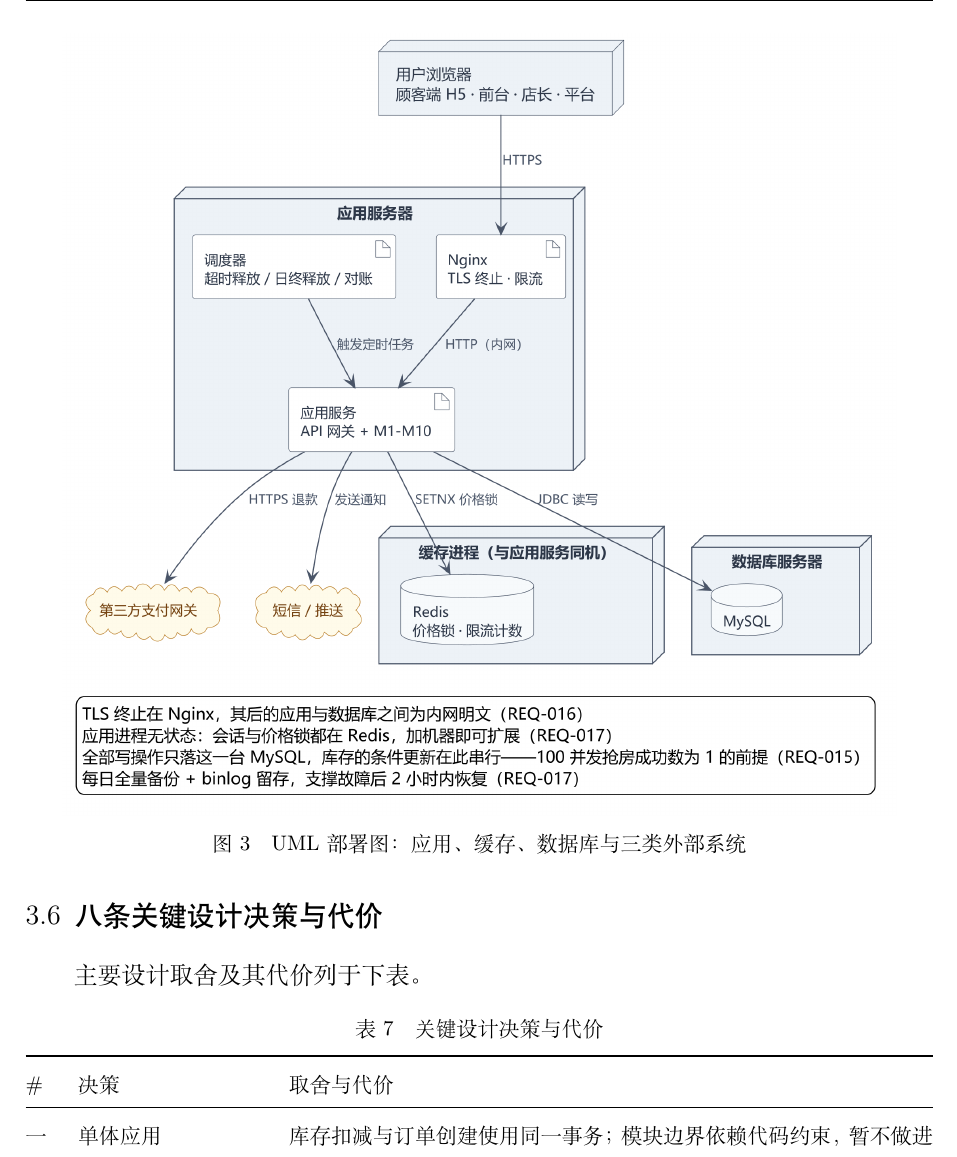
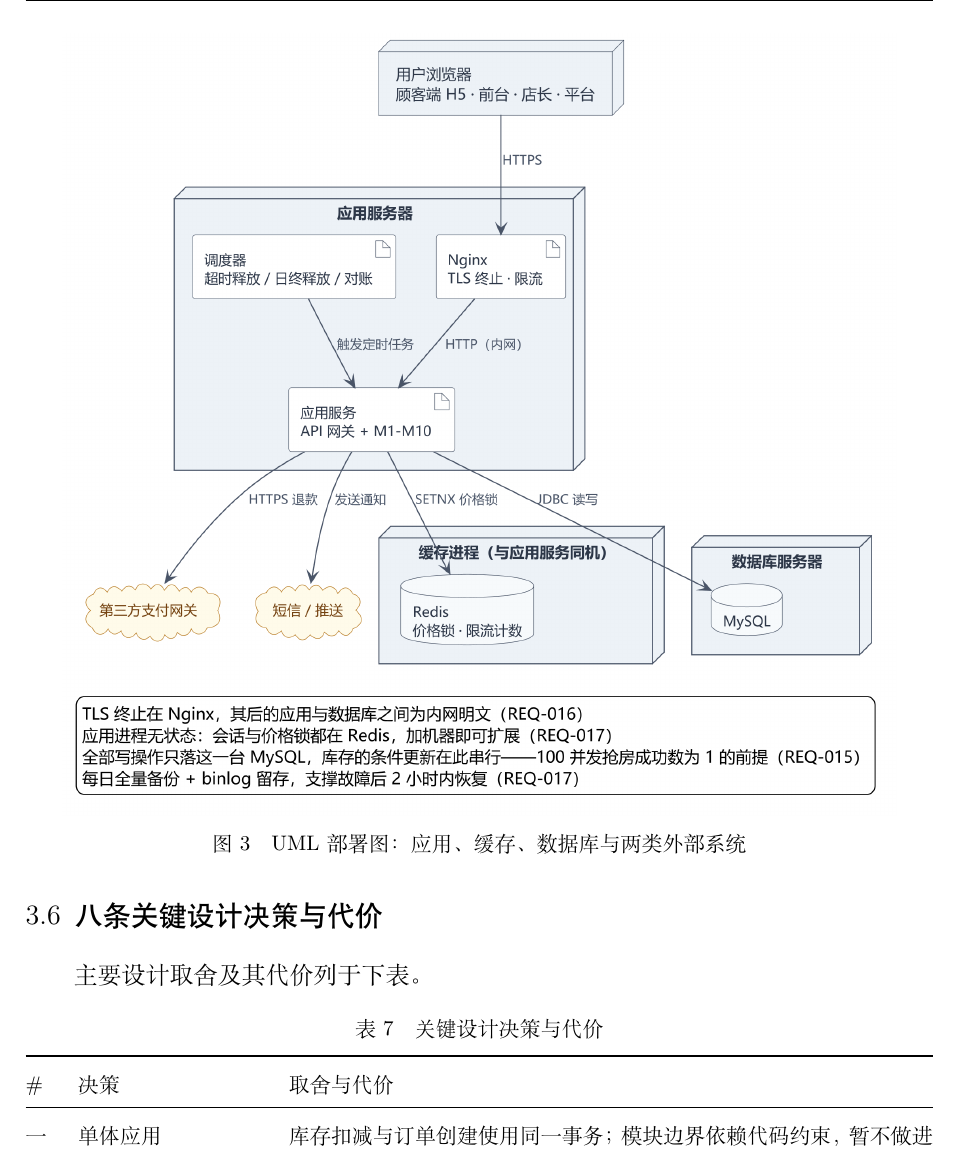
Before and after one commit to ruzhai/software-engineering-labs, a LaTeX document (实验报告/report.tex, which reads 实验报告/ch3.tex): part of page 14 of 59, cut so that both start at the same text. Compiled offline with XeLaTeX.

Commit message:
修正部署图图注：外部系统由三类改为两类
Co-Authored-By: Claude Code <noreply@anthropic.com>

```diff
--- a/实验报告/ch3.tex
+++ b/实验报告/ch3.tex
@@ -111,7 +111,7 @@ AND online\_sold + n <= online\_limit
 \begin{figure}[htbp]
 \centering
 \includegraphics[width=0.92\textwidth]{../UML/UML部署图.png}
-\caption{UML 部署图：应用、缓存、数据库与三类外部系统}
+\caption{UML 部署图：应用、缓存、数据库与两类外部系统}
 \label{fig:deploy}
 \end{figure}
 
```
